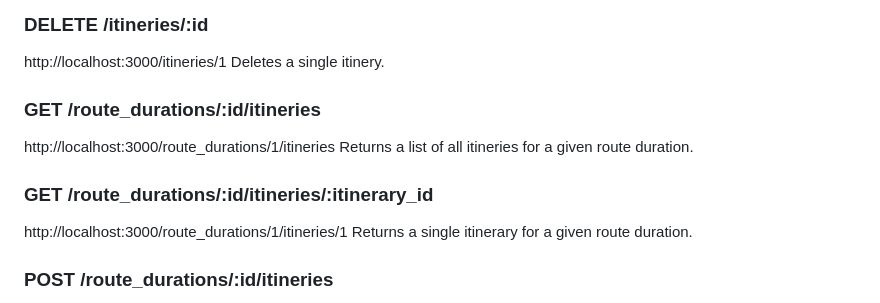
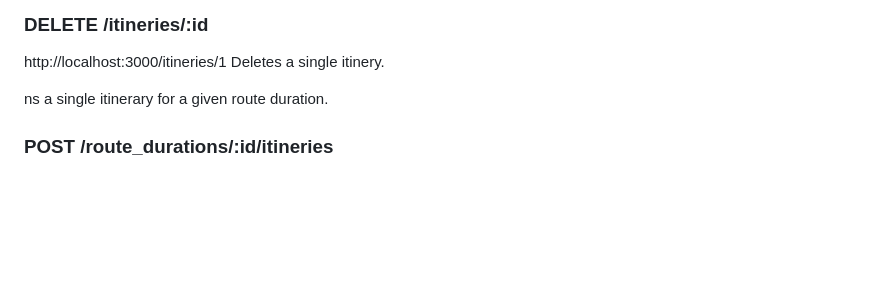
Before and after one commit to queenslaynaila/lauwo-adventures-client, a Markdown page: API.md, the part around the change printed below. GitHub-like rendering; blank space fills up the shorter version.

```diff
--- a/API.md
+++ b/API.md
@@ -349,13 +416,7 @@ json body:
 http://localhost:3000/itineries/1
 Deletes a single itinery.
 
-### GET /route_durations/:id/itineries
-http://localhost:3000/route_durations/1/itineries
-Returns a list of all itineries for a given route duration.
-
-### GET /route_durations/:id/itineries/:itinerary_id
-http://localhost:3000/route_durations/1/itineries/1
-Returns a single itinerary for a given route duration.
+ns a single itinerary for a given route duration.
 
 ### POST /route_durations/:id/itineries
 http://localhost:3000/route_durations/1/itineries
```
Also changed, not shown: other parts of API.md (+67 -0 lines).
